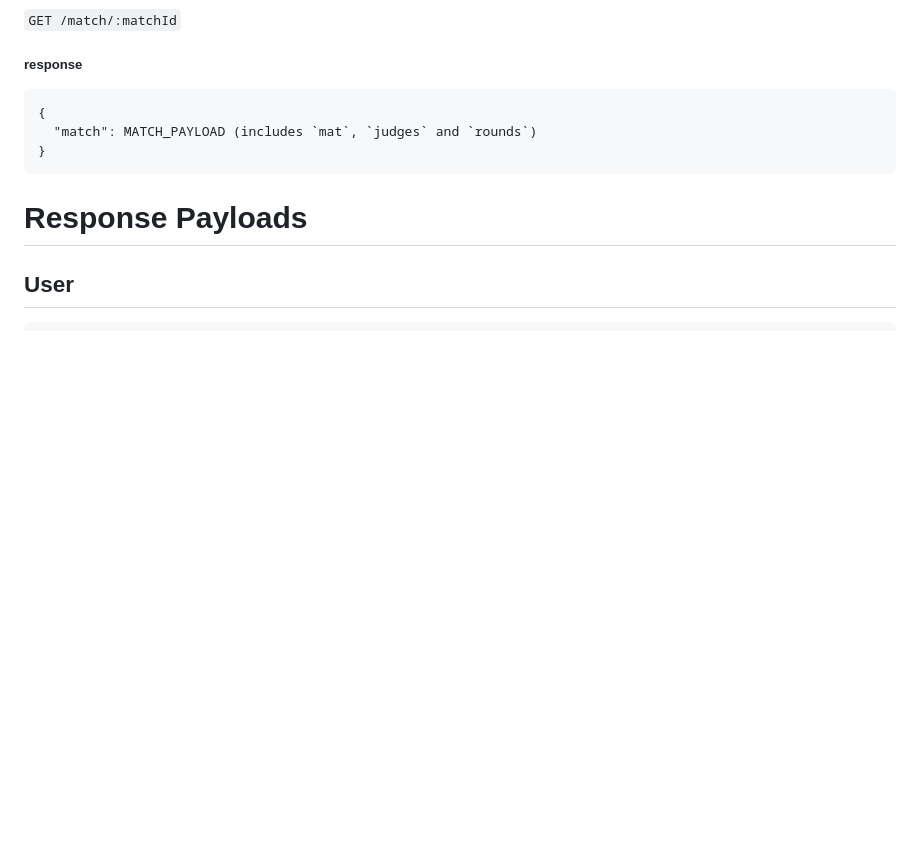
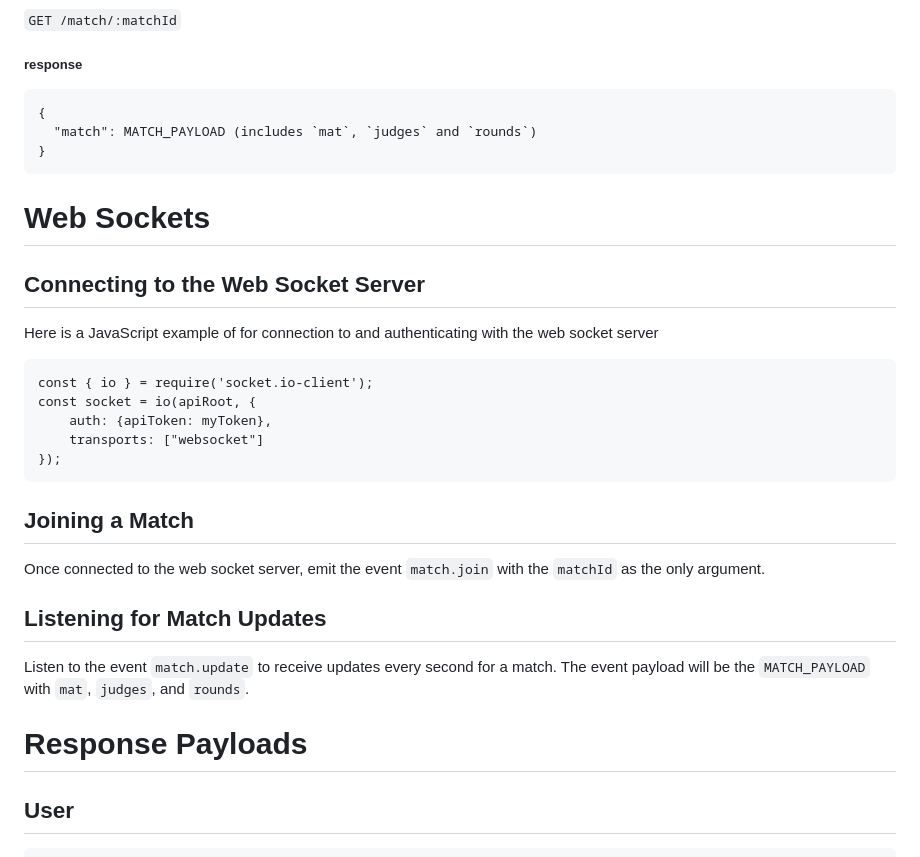
Before and after one commit to JvmName/accord, a Markdown page: server/README.md, the part around the change. Drawn GitHub-style; blank space fills up the shorter version.

````diff
--- a/server/README.md
+++ b/server/README.md
@@ -139,6 +139,24 @@ in the `x-api-token` header. This API token is returned via the user creation en
 ```
 
 
+# Web Sockets
+## Connecting to the Web Socket Server
+Here is a JavaScript example of for connection to and authenticating with the web socket server
+```
+const { io } = require('socket.io-client');
+const socket = io(apiRoot, {
+    auth: {apiToken: myToken},
+    transports: ["websocket"]
+});
+```
+
+## Joining a Match
+Once connected to the web socket server, emit the event `match.join` with the `matchId` as the only argument.
+
+## Listening for Match Updates
+Listen to the event `match.update` to receive updates every second for a match. The event payload will be the `MATCH_PAYLOAD` with `mat`, `judges`, and `rounds`.
+
+
 # Response Payloads
 
 ## User
````
